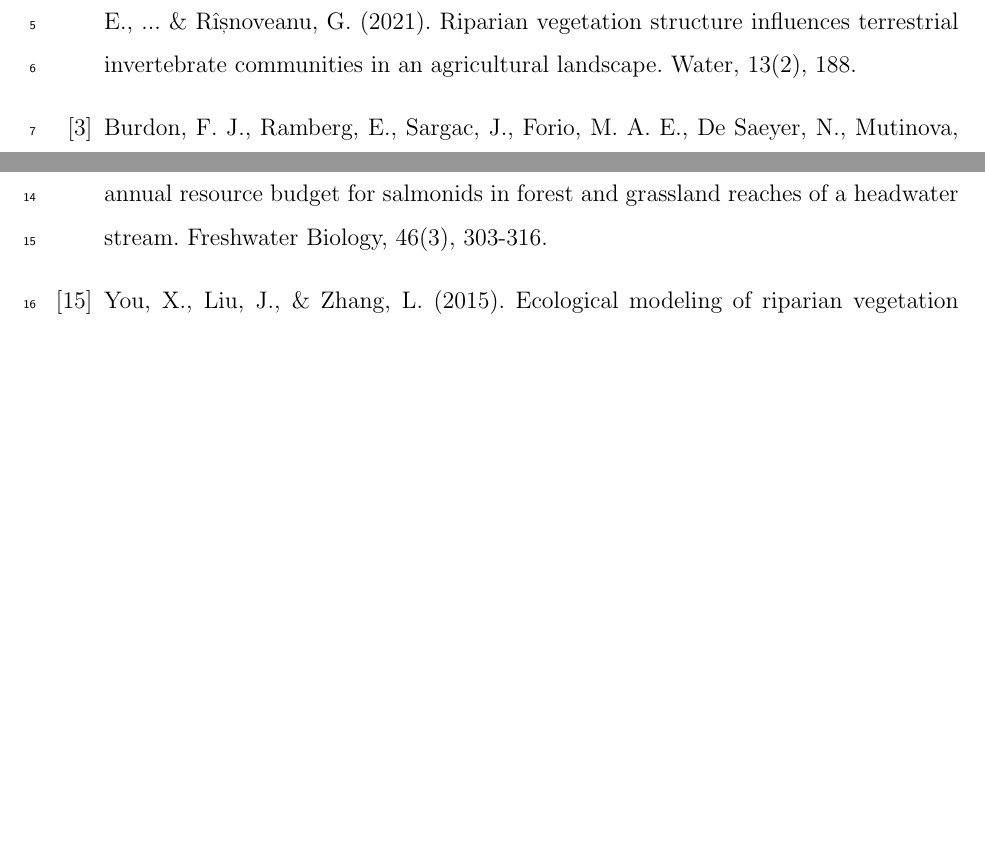
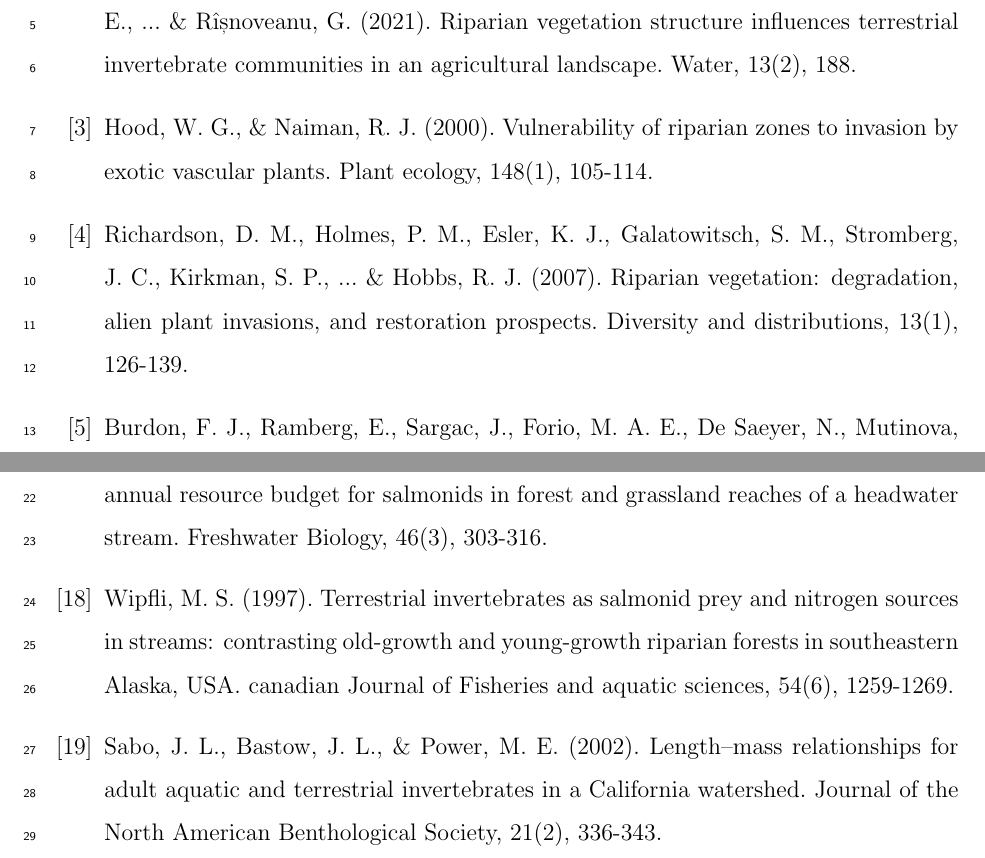
Before and after one commit to vaishnu7/Riparian-Invertebrates-Agriculture-Model, a LaTeX paper (RIPARIAN-AGRICULTURE-INVERTEBRATES.tex): two parts of pages 22 and 23 of 26, joined at a grey line, cut so that both start at the same text, the shorter picture padded with empty space. Compiled offline with pdfLaTeX.

Commit message:
Update RIPARIAN-AGRICULTURE-INVERTEBRATES.tex

```diff
--- a/RIPARIAN-AGRICULTURE-INVERTEBRATES.tex
+++ b/RIPARIAN-AGRICULTURE-INVERTEBRATES.tex
@@ -634,6 +631,10 @@
   Pettit, N. E., \& Naiman, R. J. (2007). Fire in the riparian zone: characteristics and ecological consequences. Ecosystems, 10(5), 673-687.
 \bibitem{popescu2021riparian}
   Popescu, C., Oprina-Pavelescu, M., Dinu, V., Cazacu, C., Burdon, F. J., Forio, M. A. E., ... \& Rîșnoveanu, G. (2021). Riparian vegetation structure influences terrestrial invertebrate communities in an agricultural landscape. Water, 13(2), 188.
+\bibitem{hood2000}
+  Hood, W. G., \& Naiman, R. J. (2000). Vulnerability of riparian zones to invasion by exotic vascular plants. Plant ecology, 148(1), 105-114.
+\bibitem{richardson2007}
+  Richardson, D. M., Holmes, P. M., Esler, K. J., Galatowitsch, S. M., Stromberg, J. C., Kirkman, S. P., ... \& Hobbs, R. J. (2007). Riparian vegetation: degradation, alien plant invasions, and restoration prospects. Diversity and distributions, 13(1), 126-139.
 \bibitem{burdon2020assessing}
   Burdon, F. J., Ramberg, E., Sargac, J., Forio, M. A. E., De Saeyer, N., Mutinova, P. T., ... \& McKie, B. G. (2020). Assessing the benefits of forested riparian zones: A qualitative index of riparian integrity is positively associated with ecological status in European streams. Water, 12(4), 1178.
 \bibitem{cesarini2022riparian}
@@ -658,5 +661,9 @@
 Flory, E. A., \& Milner, A. M. (1999). Influence of riparian vegetation on invertebrate assemblages in a recently formed stream in Glacier Bay National Park, Alaska. Journal of the North American Benthological Society, 18(2), 261-273.
 \bibitem{kawaguchi2001}
   Kawaguchi, Y., \& Nakano, S. (2001). Contribution of terrestrial invertebrates to the annual resource budget for salmonids in forest and grassland reaches of a headwater stream. Freshwater Biology, 46(3), 303-316.
+\bibitem{wipfli1997}
+  Wipfli, M. S. (1997). Terrestrial invertebrates as salmonid prey and nitrogen sources in streams: contrasting old-growth and young-growth riparian forests in southeastern Alaska, USA. canadian Journal of Fisheries and aquatic sciences, 54(6), 1259-1269.
+\bibitem{sabo2002}
+  Sabo, J. L., Bastow, J. L., \& Power, M. E. (2002). Length–mass relationships for adult aquatic and terrestrial invertebrates in a California watershed. Journal of the North American Benthological Society, 21(2), 336-343.
 \bibitem{you2015}
   You, X., Liu, J., \& Zhang, L. (2015). Ecological modeling of riparian vegetation under disturbances: a review. Ecological modelling, 318, 293-300.
```
Also changed, not shown: RIPARIAN-AGRICULTURE-INVERTEBRATES.tex (15 more changed lines).
